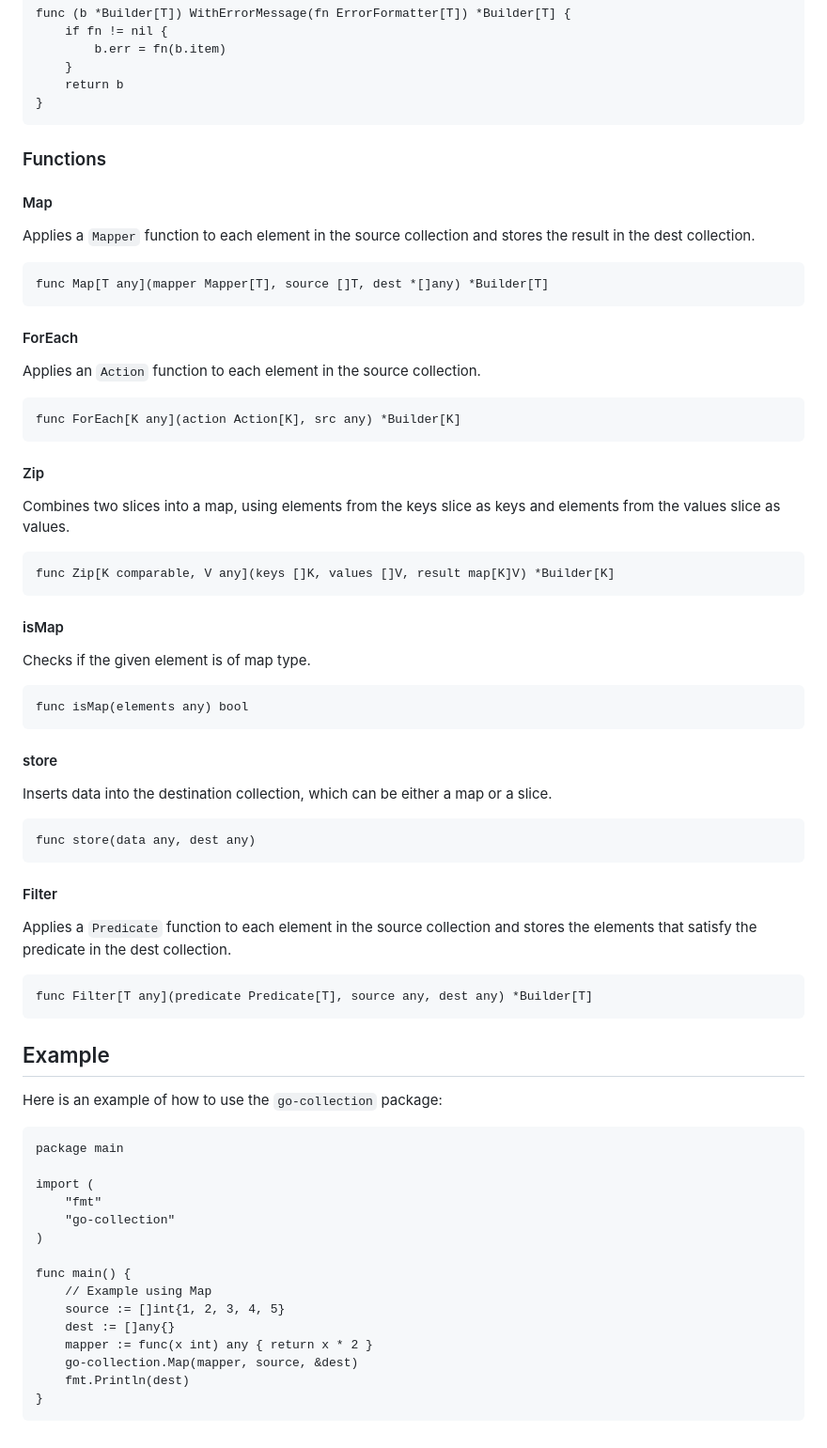
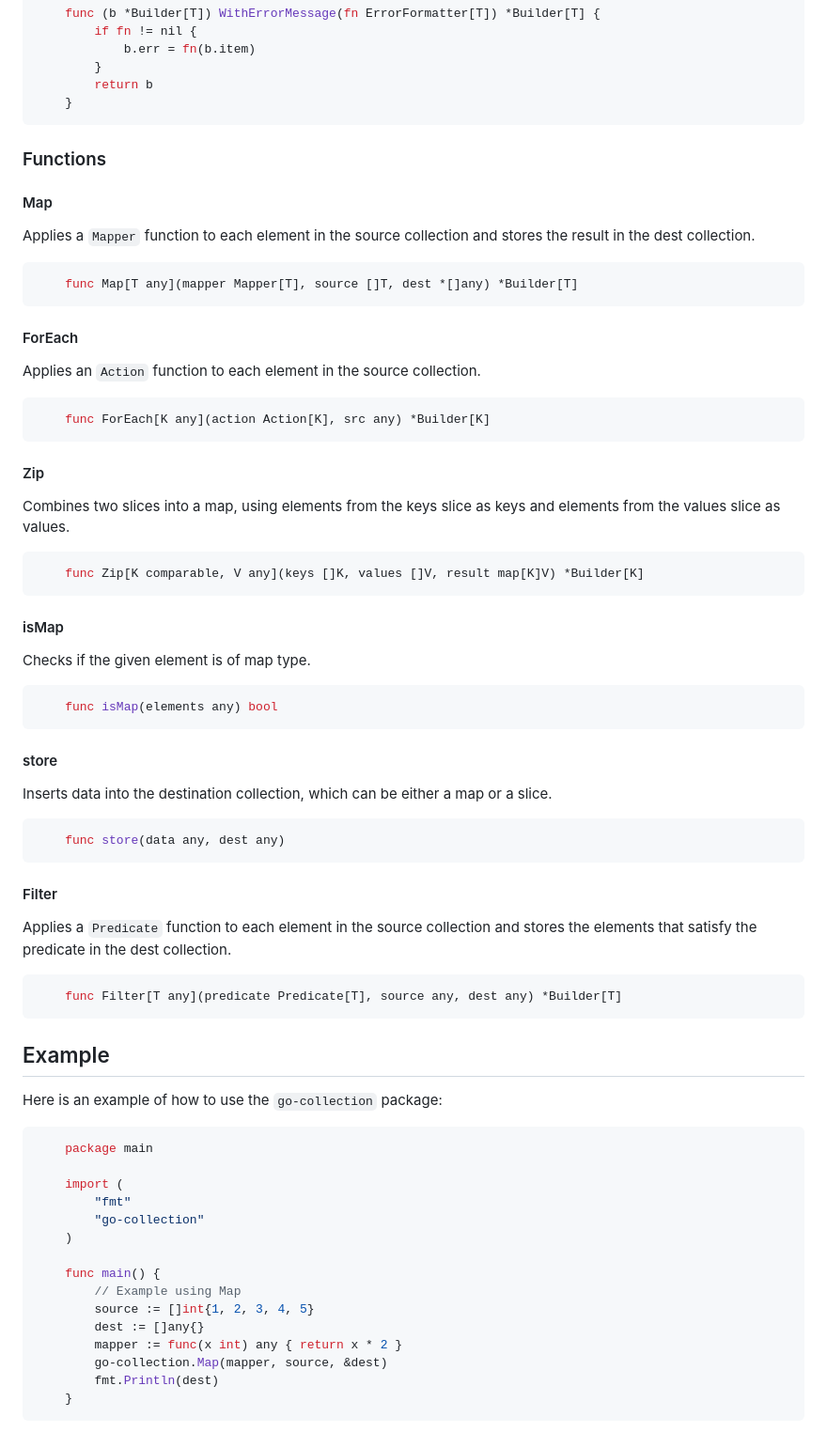
Before and after one commit to jose78/go-collection, a Markdown page: README.md, the part around the change printed below. Shown: that part at 94% size. Rendered like a GitHub page.

````diff
--- a/README.md
+++ b/README.md
@@ -75,50 +87,62 @@ A struct with an error and the item that caused the error.
         }
         return b
     }
-
+```
 ### Functions
 
 #### Map
 
 Applies a `Mapper` function to each element in the source collection and stores the result in the dest collection.
 
+```go
     func Map[T any](mapper Mapper[T], source []T, dest *[]any) *Builder[T]
+```
 
 #### ForEach
 
 Applies an `Action` function to each element in the source collection.
 
+```go
     func ForEach[K any](action Action[K], src any) *Builder[K]
+```
 
 #### Zip
 
 Combines two slices into a map, using elements from the keys slice as keys and elements from the values slice as values.
 
+```go
     func Zip[K comparable, V any](keys []K, values []V, result map[K]V) *Builder[K]
+```
 
 #### isMap
 
 Checks if the given element is of map type.
 
+```go
     func isMap(elements any) bool
+```
 
 #### store
 
 Inserts data into the destination collection, which can be either a map or a slice.
-
+```go
     func store(data any, dest any)
+```
 
 #### Filter
 
 Applies a `Predicate` function to each element in the source collection and stores the elements that satisfy the predicate in the dest collection.
 
+```go
     func Filter[T any](predicate Predicate[T], source any, dest any) *Builder[T]
+```
 
 Example
 -------
 
 Here is an example of how to use the `go-collection` package:
 
+```go
     package main
 
     import (
@@ -134,3 +158,4 @@ Here is an example of how to use the `go-collection` package:
         go-collection.Map(mapper, source, &dest)
         fmt.Println(dest)
     }
+```
````
Also changed, not shown: other parts of README.md (+13 -1 lines).
